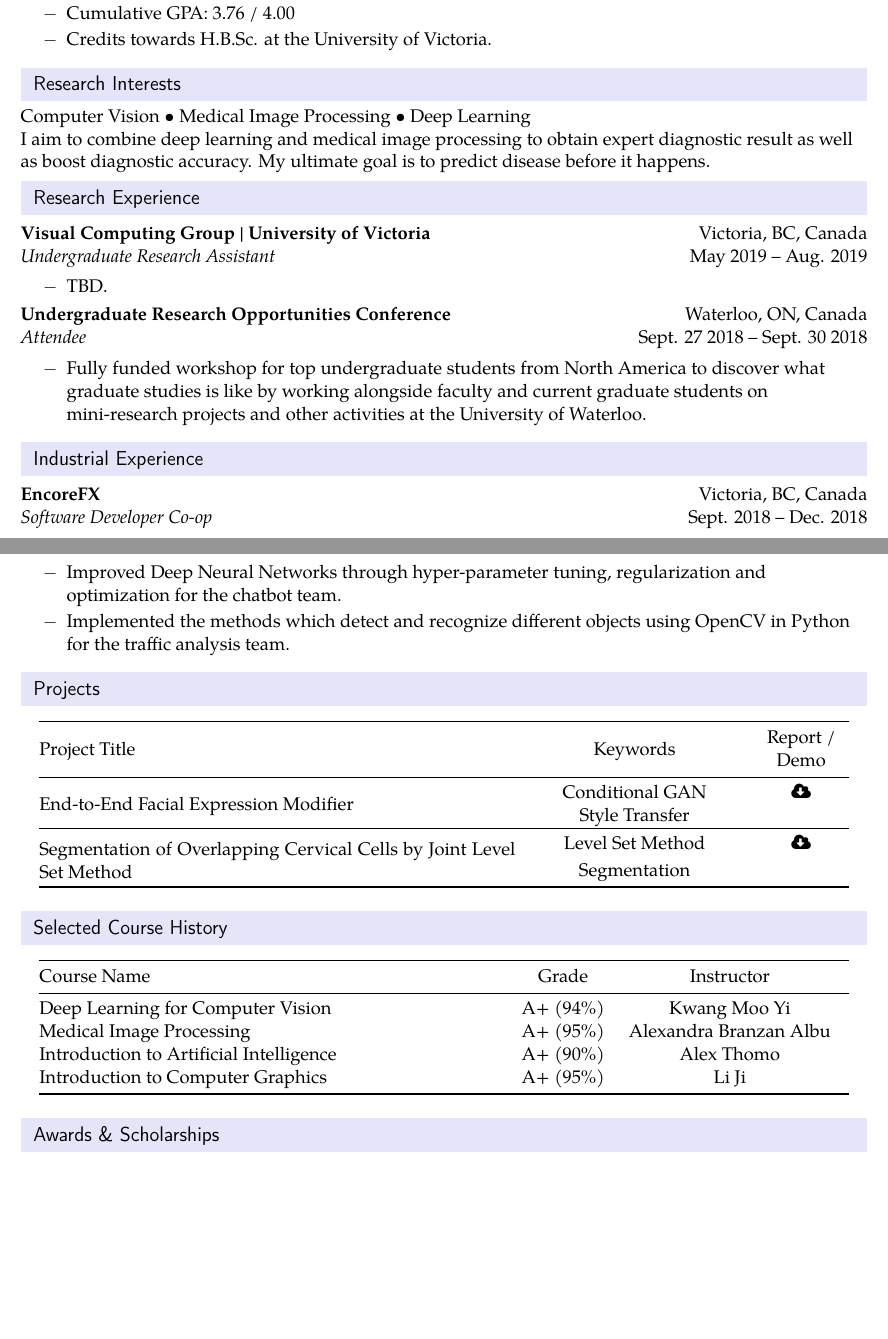
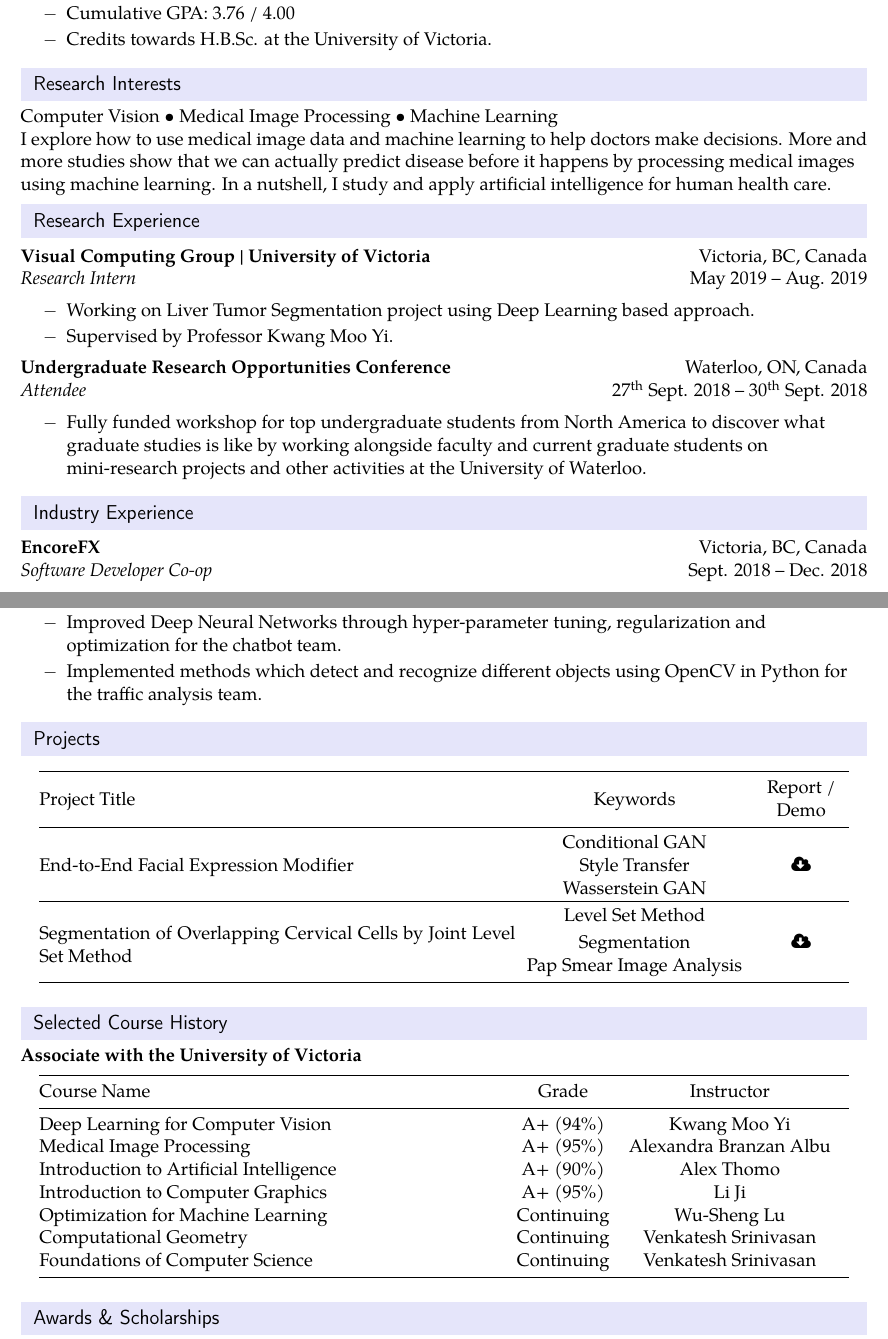
Before and after one commit to yiping-wang/rcv, a LaTeX CV (curriculum-vitae.tex): two parts of pages 1 and 2 of 2, joined at a grey line, cut so that both start at the same text, the shorter picture padded with empty space. Compiled offline with pdfLaTeX.

Commit message:
update cv

```diff
--- a/curriculum-vitae.tex
+++ b/curriculum-vitae.tex
@@ -21,6 +21,7 @@
 \usepackage{booktabs}
 \usepackage{multirow}
 \usepackage{array}
+\usepackage[super]{nth}
 %-----------------------------------------------------------
 
 \setlength{\outerbordwidth}{0pt}  % Width of border outside of title bars
@@ -109,27 +110,28 @@
 	%%%%%%%%%%%%%%%%%%%%%%%%%%%%%%
 	\resheading{Research Interests}
 	%%%%%%%%%%%%%%%%%%%%%%%%%%%%%%
-	Computer Vision \textbullet{} Medical Image Processing \textbullet{} Deep Learning
+	Computer Vision \textbullet{} Medical Image Processing \textbullet{} Machine Learning
 
-	I aim to combine deep learning and medical image processing to obtain expert diagnostic result as well as boost diagnostic accuracy. My ultimate goal is to predict disease before it happens.
+	I explore how to use medical image data and machine learning to help doctors make decisions. More and more studies show that we can actually predict disease before it happens by processing medical images using machine learning. In a nutshell, I study and apply artificial intelligence for human health care.
 
 	%%%%%%%%%%%%%%%%%%%%%%%%%%%%%%
 	\resheading{Research Experience}
 	%%%%%%%%%%%%%%%%%%%%%%%%%%%%%%
-	\ressubheading{\href{https://vision.uvic.ca}{Visual Computing Group | University of Victoria}}{Victoria, BC, Canada}{\textit{Undergraduate Research Assistant}}{May 2019 -- Aug. 2019}
+	\ressubheading{\href{https://vision.uvic.ca}{Visual Computing Group | University of Victoria}}{Victoria, BC, Canada}{\textit{Research Intern}}{May 2019 -- Aug. 2019}
 
 	\begin{itemize}
-		\resitem{TBD.}
+		\resitem{Working on Liver Tumor Segmentation project using Deep Learning based approach.}
+		\resitem{Supervised by Professor Kwang Moo Yi.}
 	\end{itemize}
 
-	\ressubheading{\href{https://cs.uwaterloo.ca/future-graduate-students/uroc}{Undergraduate Research Opportunities Conference}}{Waterloo, ON, Canada}{\textit{Attendee}}{Sept. 27 2018 -- Sept. 30 2018}
+	\ressubheading{\href{https://cs.uwaterloo.ca/future-graduate-students/uroc}{Undergraduate Research Opportunities Conference}}{Waterloo, ON, Canada}{\textit{Attendee}}{\nth{27} Sept. 2018 -- \nth{30} Sept. 2018}
 
 	\begin{itemize}
 		\resitem{Fully funded workshop for top undergraduate students from North America to discover what graduate studies is like by working alongside faculty and current graduate students on mini-research projects and other activities at the University of Waterloo.}
 	\end{itemize}
 
 	%%%%%%%%%%%%%%%%%%%%%%%%%%%%%%
-	\resheading{Industrial Experience}
+	\resheading{Industry Experience}
 	%%%%%%%%%%%%%%%%%%%%%%%%%%%%%%
 	\ressubheading{\href{https://www.encorefx.com}{EncoreFX}}{Victoria, BC, Canada}{\textit{Software Developer Co-op}}{Sept. 2018 -- Dec. 2018}
 
@@ -144,7 +146,7 @@
 	\begin{itemize}
 		\resitem{Developed several responsive chatbot applications using Python Flask framework, JavaScript ES6, jQuery, and Bootstrap framework.}
 		\resitem{Improved Deep Neural Networks through hyper-parameter tuning, regularization and optimization for the chatbot team.}
-		\resitem{Implemented the methods which detect and recognize different objects using OpenCV in Python for the traffic analysis team.}
+		\resitem{Implemented methods which detect and recognize different objects using OpenCV in Python for the traffic analysis team.}
 	\end{itemize}
 
 
@@ -156,12 +158,14 @@
 			\toprule
 			{Project Title} & {Keywords} & {Report / Demo} \\
 			\midrule
-			\multirow{2}{*}{End-to-End Facial Expression Modifier} & Conditional GAN & {\href{https://drive.google.com/file/d/1XyAWn8jRRZzFj3G4Rd6Qv-b85v7mBodk/view?usp=sharing}{\faCloudDownload}} \\
-			& Style Transfer & \\
+			\multirow{3}{*}{End-to-End Facial Expression Modifier} & Conditional GAN & \\
+			& Style Transfer & {\href{https://drive.google.com/file/d/1XyAWn8jRRZzFj3G4Rd6Qv-b85v7mBodk/view?usp=sharing}{\faCloudDownload}} \\
+			& Wasserstein GAN & \\
 			\hline
 			\vspace{5pt}
-			\multirow{2}{*}{\parbox{10cm}{Segmentation of Overlapping Cervical Cells by Joint Level Set Method}} & Level Set Method & {\href{https://drive.google.com/file/d/15seENaFC46H68YfpHWCDM-wuyLNIhuWC/view?usp=sharing}{\faCloudDownload}}\\
-			& Segmentation & \\
+			\multirow{3}{*}{\parbox{10cm}{Segmentation of Overlapping Cervical Cells by Joint Level Set Method}} & Level Set Method & \\
+			& Segmentation & {\href{https://drive.google.com/file/d/15seENaFC46H68YfpHWCDM-wuyLNIhuWC/view?usp=sharing}{\faCloudDownload}} \\
+			& Pap Smear Image Analysis & \\
 			%\multirow{2}{*}{Strikers} & ST & Alan Smith \\
 			% & ST & Mark Viduka \\
 			%    11 & 0.598  & -0.597 \\ \bottomrule
@@ -171,6 +175,7 @@
 	%%%%%%%%%%%%%%%%%%%%%%%%%%%%%%
 	\resheading{Selected Course History}
 	%%%%%%%%%%%%%%%%%%%%%%%%%%%%%%
+	\textbf{Associate with the University of Victoria}
 	\begin{center} \vspace{-5pt}
 		\begin{tabular}{m{10cm} >{\centering\arraybackslash}m{2cm} >{\centering\arraybackslash}m{5cm}}
 			\toprule
@@ -180,6 +185,9 @@
 			Medical Image Processing       & A+ (95\%)     & Alexandra Branzan Albu \\
 			Introduction to Artificial Intelligence       & A+ (90\%)      & Alex Thomo      \\
 			Introduction to Computer Graphics & A+ (95\%)      & Li Ji       \\
+			Optimization for Machine Learning & Continuing      & Wu-Sheng Lu   \\
+			Computational Geometry & Continuing      & 	Venkatesh Srinivasan   \\
+			Foundations of Computer Science & Continuing     & 	Venkatesh Srinivasan   \\
 			\bottomrule
 		\end{tabular}
 	\end{center}
```
Also changed, not shown: curriculum-vitae.pdf, curriculum-vitae.tex (12 more changed lines).
